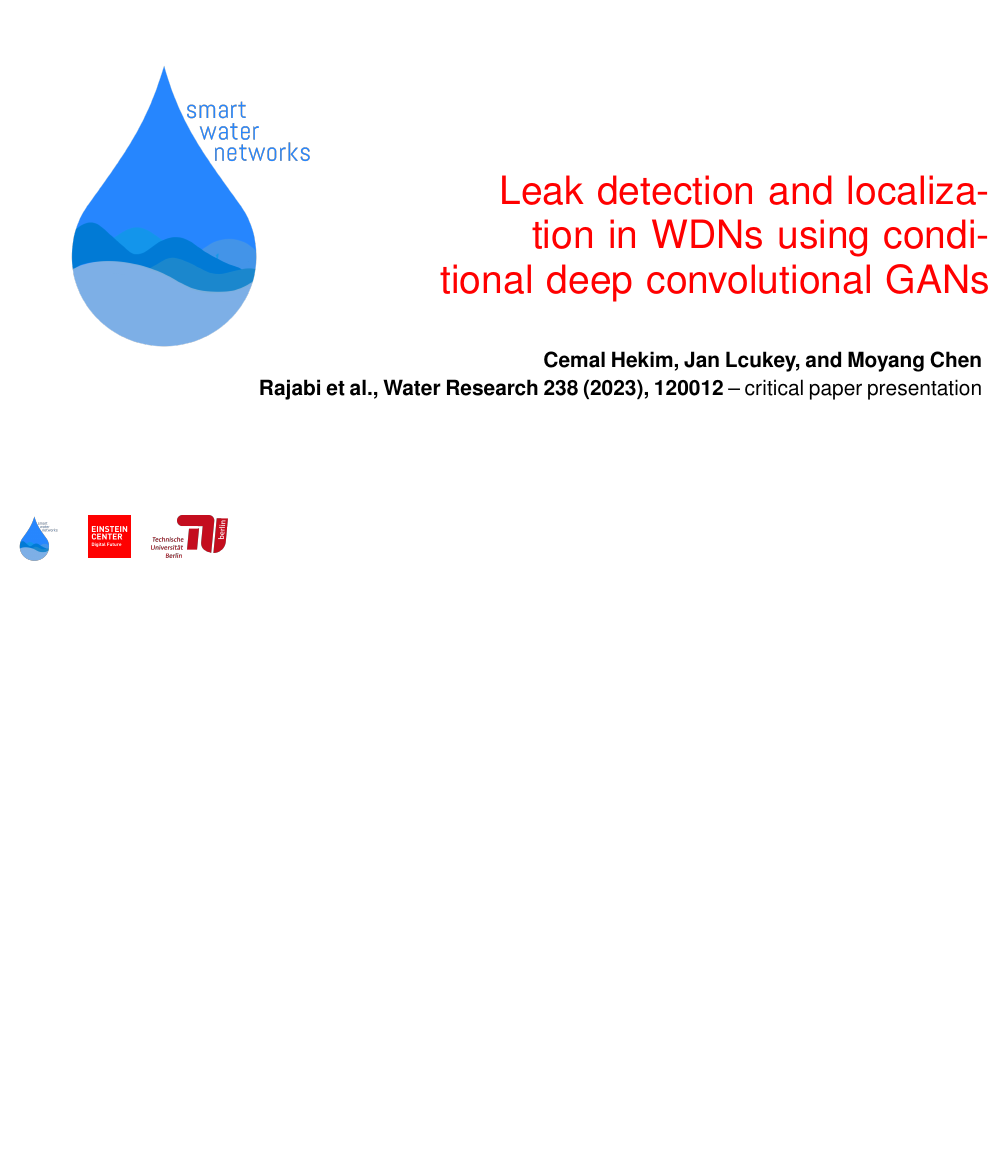
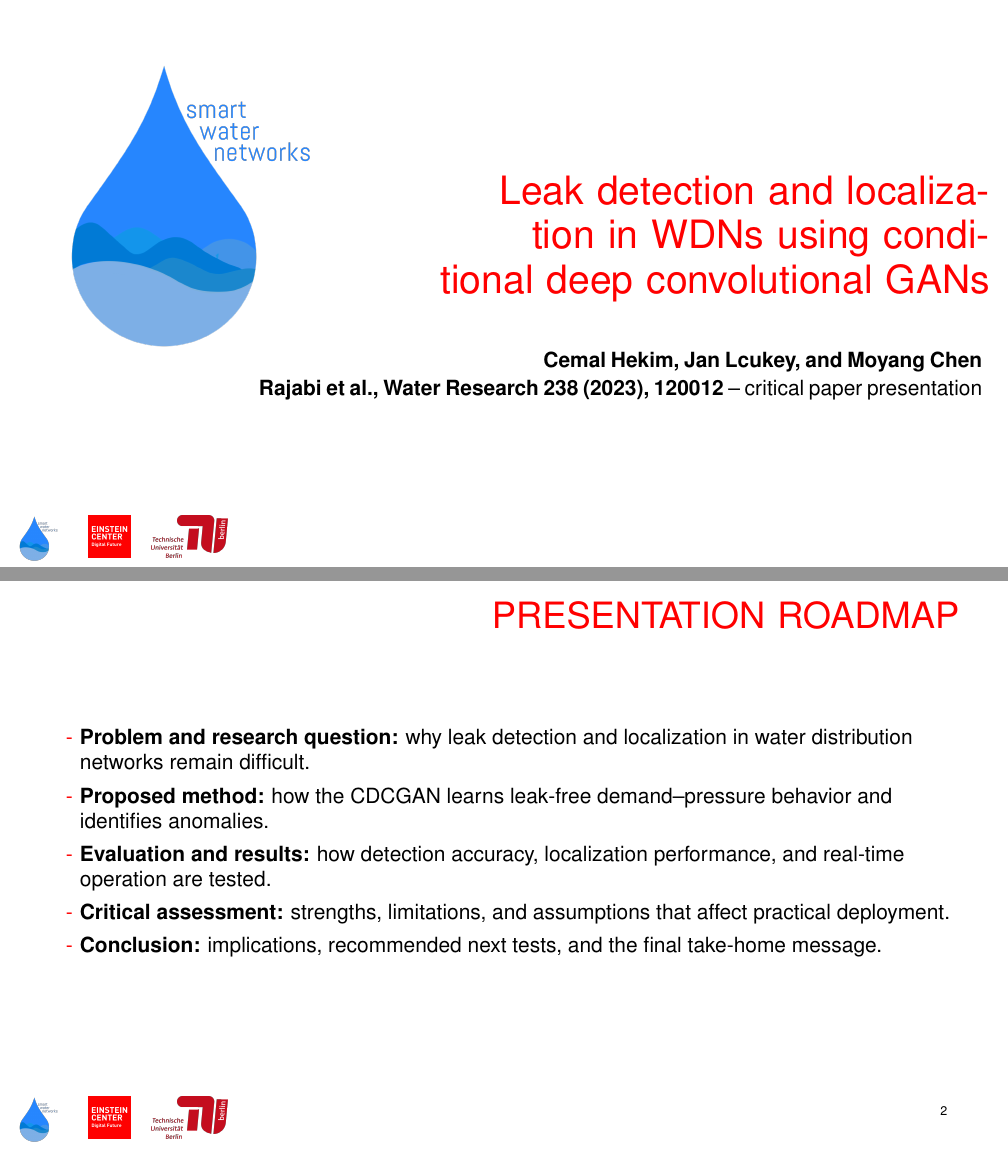
Before and after one commit to cemalhekim/urban-water-journal-club-template, LaTeX slides (journal_club.tex): page 1 of 19 before the commit and pages 1 and 2 of 20 after it, the two joined at a grey line, the shorter picture padded with empty space. Compiled offline with pdfLaTeX.

Commit message:
Add presentation roadmap slide

```diff
--- a/journal_club.tex
+++ b/journal_club.tex
@@ -54,6 +54,16 @@
   {Cemal Hekim, Jan Lcukey, and Moyang Chen}
   {Rajabi et al., Water Research 238 (2023), 120012}
   { -- critical paper presentation}
+
+\begin{SWNFrame}{PRESENTATION ROADMAP}
+\JCBullets{
+  \item \textbf{Problem and research question:} why leak detection and localization in water distribution networks remain difficult.
+  \item \textbf{Proposed method:} how the CDCGAN learns leak-free demand--pressure behavior and identifies anomalies.
+  \item \textbf{Evaluation and results:} how detection accuracy, localization performance, and real-time operation are tested.
+  \item \textbf{Critical assessment:} strengths, limitations, and assumptions that affect practical deployment.
+  \item \textbf{Conclusion:} implications, recommended next tests, and the final take-home message.
+}
+\end{SWNFrame}
 
 % 1:00 -- Cemal
 \begin{SWNFrame}{RESEARCH CHALLENGES}
```
